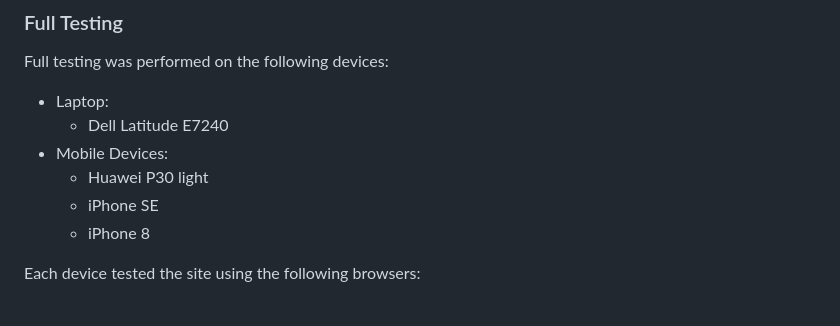
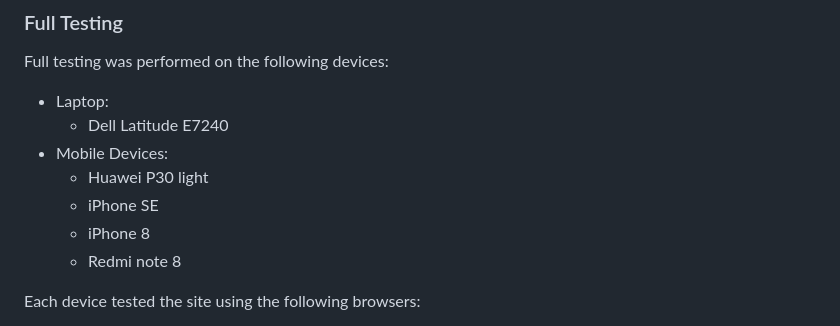
Before and after one commit to ellikarg/firsteverproject, a Markdown page: TESTING.md, the part around the change. Drawn GitHub-style.

```diff
--- a/TESTING.md
+++ b/TESTING.md
@@ -105,6 +105,7 @@ Full testing was performed on the following devices:
   * Huawei P30 light
   * iPhone SE
   * iPhone 8
+  * Redmi note 8
 
 Each device tested the site using the following browsers:
 
```
